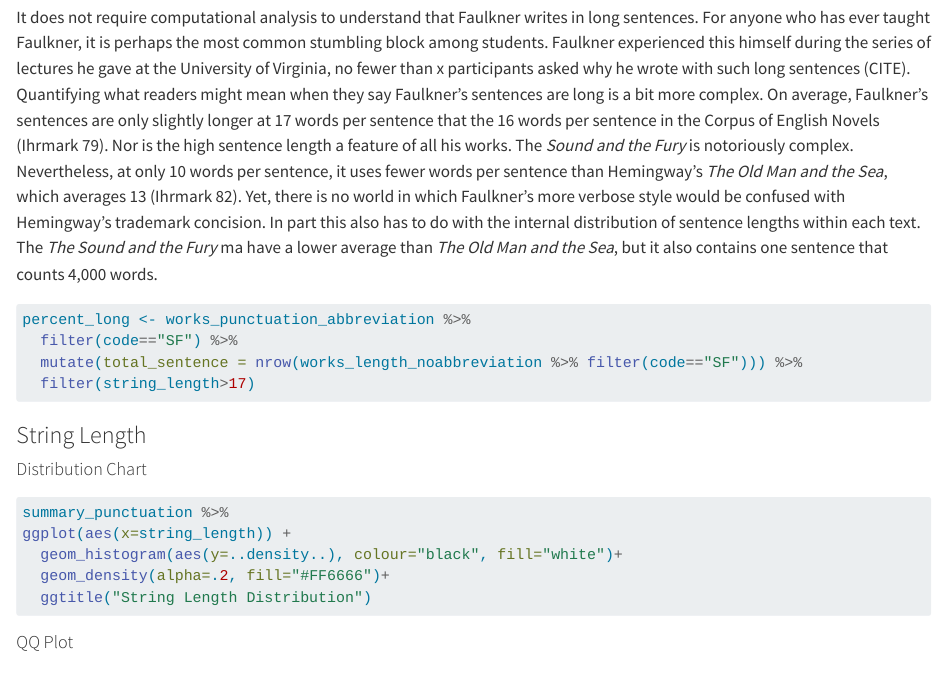
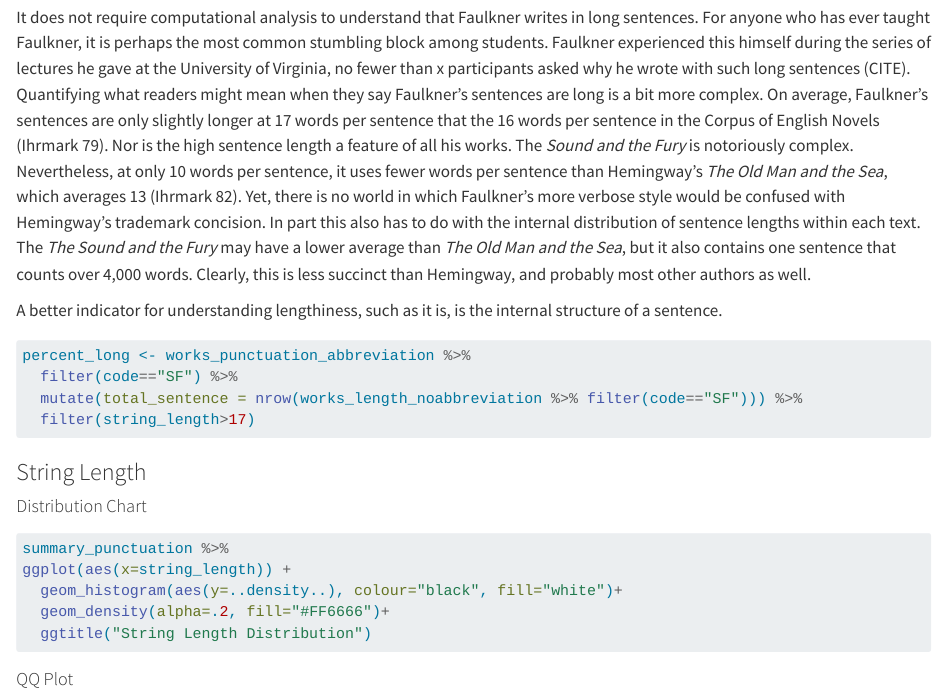
Before and after one commit to joostburgers/faulkner_punctuation, a Quarto document (faulkner_punctuation_essay.qmd): the page in a window 1100 px wide, from 4720 px down. Rendered offline with R 4.5, knitr and Pandoc in place of Quarto, with nearby package versions; the code chunks are not run, so their results and figures are left out; long lines of code are wrapped.

Commit message:
forgot to update

````diff
--- a/faulkner_punctuation_essay.qmd
+++ b/faulkner_punctuation_essay.qmd
@@ -281,7 +281,10 @@ punctuation_results <- summary_punctuation %>%
 ```
 ## Sentence length
 
-It does not require computational analysis to understand that Faulkner writes in long sentences. For anyone who has ever taught Faulkner, it is perhaps the most common stumbling block among students. Faulkner experienced this himself during the series of lectures he gave at the University of Virginia, no fewer than x participants asked why he wrote with such long sentences (CITE). Quantifying what readers might mean when they say Faulkner's sentences are long is a bit more complex. On average, Faulkner's sentences are only slightly longer at 17 words per sentence that the 16 words per sentence in the Corpus of English Novels (Ihrmark 79). Nor is the high sentence length a feature of all his works. The *Sound and the Fury* is notoriously complex. Nevertheless, at only 10 words per sentence, it uses fewer words per sentence than Hemingway's *The Old Man and the Sea*, which averages 13 (Ihrmark 82). Yet, there is no world in which Faulkner's more verbose style would be confused with Hemingway's trademark concision. In part this also has to do with the internal distribution of sentence lengths within each text. The *The Sound and the Fury* ma have a lower average than *The Old Man and the Sea*, but it also contains one sentence that counts 4,000 words.
+It does not require computational analysis to understand that Faulkner writes in long sentences. For anyone who has ever taught Faulkner, it is perhaps the most common stumbling block among students. Faulkner experienced this himself during the series of lectures he gave at the University of Virginia, no fewer than x participants asked why he wrote with such long sentences (CITE). Quantifying what readers might mean when they say Faulkner's sentences are long is a bit more complex. On average, Faulkner's sentences are only slightly longer at 17 words per sentence that the 16 words per sentence in the Corpus of English Novels (Ihrmark 79). Nor is the high sentence length a feature of all his works. The *Sound and the Fury* is notoriously complex. Nevertheless, at only 10 words per sentence, it uses fewer words per sentence than Hemingway's *The Old Man and the Sea*, which averages 13 (Ihrmark 82). Yet, there is no world in which Faulkner's more verbose style would be confused with Hemingway's trademark concision. In part this also has to do with the internal distribution of sentence lengths within each text. The *The Sound and the Fury* may have a lower average than *The Old Man and the Sea*, but it also contains one sentence that counts over 4,000 words. Clearly, this is less succinct than Hemingway, and probably most other authors as well.
+
+A better indicator for understanding lengthiness, such as it is, is the internal structure of a sentence.
+
 
 ```{r}
 percent_long <- works_punctuation_abbreviation %>%
````
